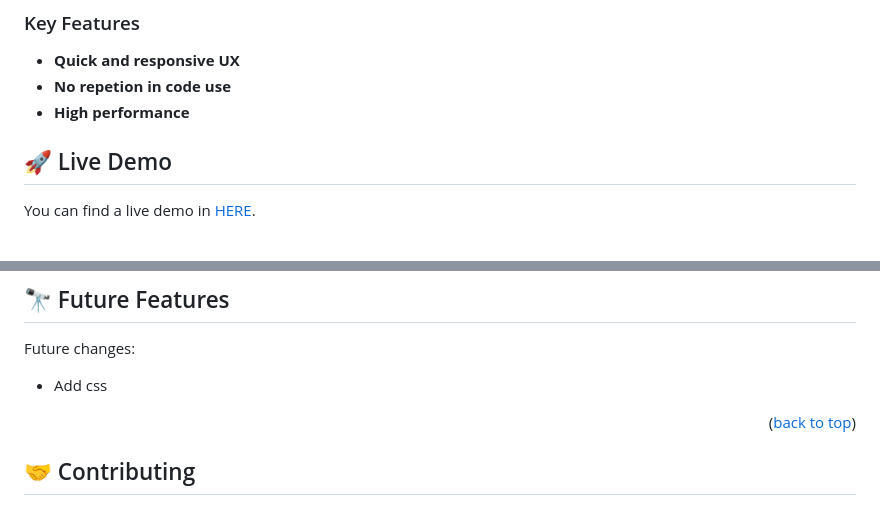
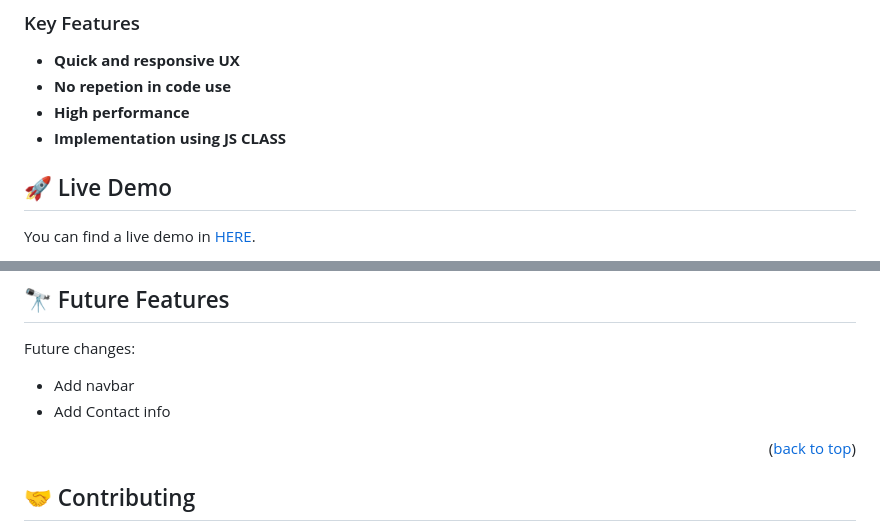
Before and after one commit to lordksix/BooksApp, a Markdown page: README.md, 2 parts joined by grey strips. Rendered like a GitHub page.

```diff
--- a/README.md
+++ b/README.md
@@ -52,6 +52,7 @@
 - **Quick and responsive UX**
 - **No repetion in code use**
 - **High performance**
+- **Implementation using JS CLASS**
 
 ## 🚀 Live Demo <a name="live-demo"></a>
 
@@ -125,7 +126,8 @@ Go to [🚀 Live Demo](#live-demo) to check it out.
 ## 🔭 Future Features <a name="future-features"></a>
 
 Future changes:
-- Add css
+- Add navbar
+- Add Contact info
 
 <p align="right">(<a href="#readme-top">back to top</a>)</p>
 
```
